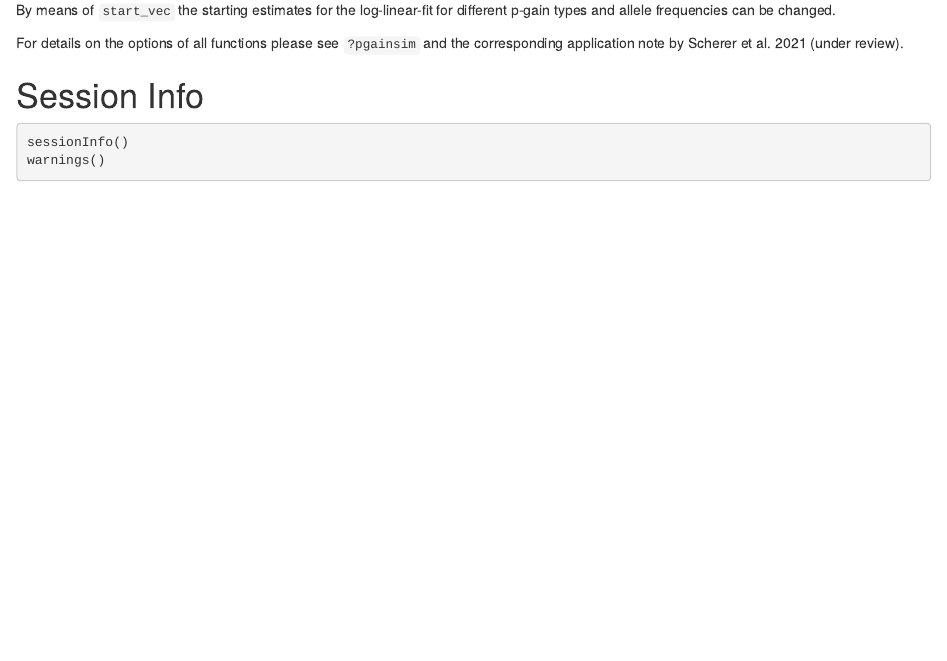
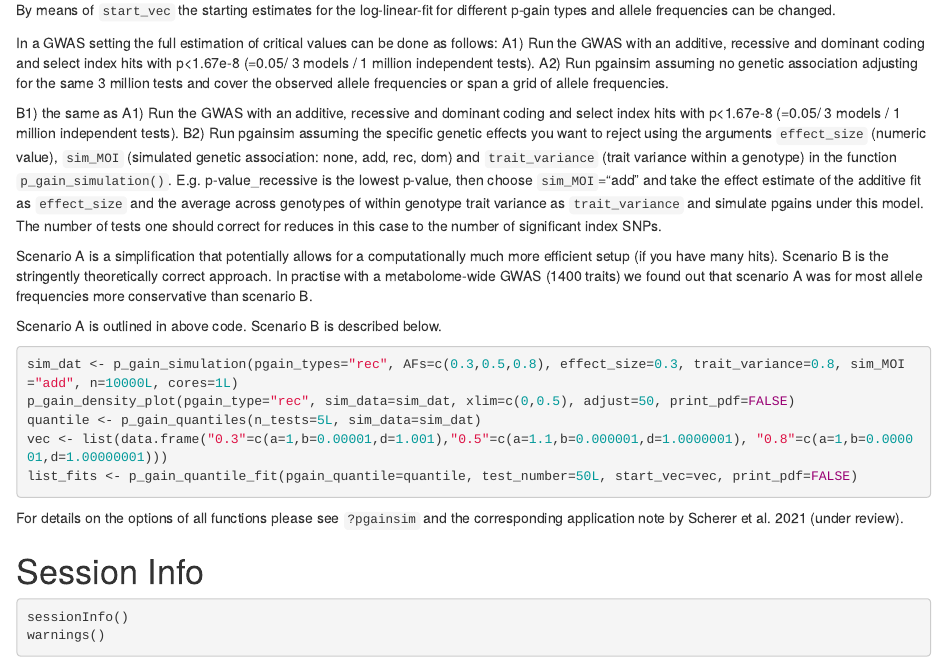
Before and after one commit to genepi-freiburg/pgainsim, an R Markdown document (vignettes/pgainsim.Rmd): the page in a window 1100 px wide, from 1060 px down. Rendered offline with R 4.5, knitr and Pandoc, with nearby package versions; the code chunks are not run, so their results and figures are left out.

Commit message:
Extended vignette

````diff
--- a/vignettes/pgainsim.Rmd
+++ b/vignettes/pgainsim.Rmd
@@ -82,6 +82,34 @@ list_fits <- p_gain_quantile_fit(pgain_quantile=quantile, test_number=50L, print
 By means of `start_vec` the starting estimates for the log-linear-fit for different p-gain types
 and allele frequencies can be changed.
 
+In a GWAS setting the full estimation of critical values can be done as follows:
+A1) Run the GWAS with an additive, recessive and dominant coding and select index hits
+with p<1.67e-8 (=0.05/ 3 models / 1 million independent tests).
+A2) Run pgainsim assuming no genetic association adjusting for the same 3 million tests and cover
+ the observed allele frequencies or span a grid of allele frequencies.
+
+B1) the same as A1) Run the GWAS with an additive, recessive and dominant coding and select index hits
+ with p<1.67e-8 (=0.05/ 3 models / 1 million independent tests).
+B2) Run pgainsim assuming the specific genetic effects you want to reject using the arguments `effect_size` (numeric value),
+`sim_MOI` (simulated genetic association: none, add, rec, dom) and `trait_variance` (trait variance within a genotype) in the function `p_gain_simulation()`.
+E.g. p-value_recessive is the lowest p-value, then choose `sim_MOI`="add" and take the effect estimate of the additive fit as `effect_size`
+and the average across genotypes of within genotype trait variance as `trait_variance` and simulate pgains under this model.
+The number of tests one should correct for reduces in this case to the number of significant index SNPs.
+
+Scenario A is a simplification that potentially allows for a computationally much more efficient setup (if you have many hits).
+Scenario B is the stringently theoretically correct approach. In practise with a metabolome-wide GWAS (1400 traits) we found out
+that scenario A was for most allele frequencies more conservative than scenario B.
+
+Scenario A is outlined in above code. Scenario B is described below.
+
+```{r B}
+sim_dat <- p_gain_simulation(pgain_types="rec", AFs=c(0.3,0.5,0.8), effect_size=0.3, trait_variance=0.8, sim_MOI="add", n=10000L, cores=1L)
+p_gain_density_plot(pgain_type="rec", sim_data=sim_dat, xlim=c(0,0.5), adjust=50, print_pdf=FALSE)
+quantile <- p_gain_quantiles(n_tests=5L, sim_data=sim_dat)
+vec <- list(data.frame("0.3"=c(a=1,b=0.00001,d=1.001),"0.5"=c(a=1.1,b=0.000001,d=1.0000001), "0.8"=c(a=1,b=0.000001,d=1.00000001)))
+list_fits <- p_gain_quantile_fit(pgain_quantile=quantile, test_number=50L, start_vec=vec, print_pdf=FALSE)
+```
+
 For details on the options of all functions please see `?pgainsim` and the corresponding
 application note by Scherer et al. 2021 (under review).
 
````
